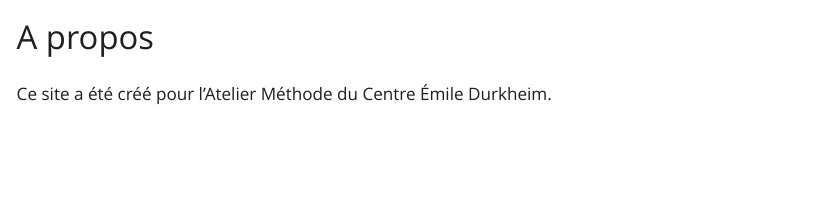
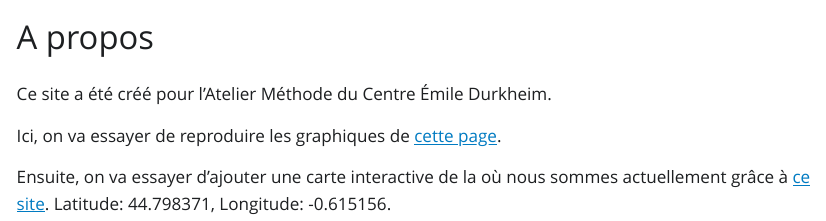
Before and after one commit to JosephBARBIERDARNAL/vizprez, a Quarto document (about.qmd): the page in a window 1100 px wide, from its top. The pictures show the output file about.html that the author committed with the source, opened offline; Quarto's library style sheets are replaced by a plain one without menus.

Commit message:
about page

```diff
--- a/about.qmd
+++ b/about.qmd
@@ -3,3 +3,7 @@
 ---
 
 Ce site a été créé pour l'Atelier Méthode du Centre Émile Durkheim.
+
+Ici, on va essayer de reproduire les graphiques de [cette page](https://r-graph-gallery.com/412-customize-css-in-interactive-ggiraph.html).
+
+Ensuite, on va essayer d'ajouter une carte interactive de la où nous sommes actuellement grâce à [ce site](https://www.productive-r-workflow.com/quarto-tricks). Latitude: 44.798371, Longitude: -0.615156.
```
Also changed, not shown: about.html, search.json.
